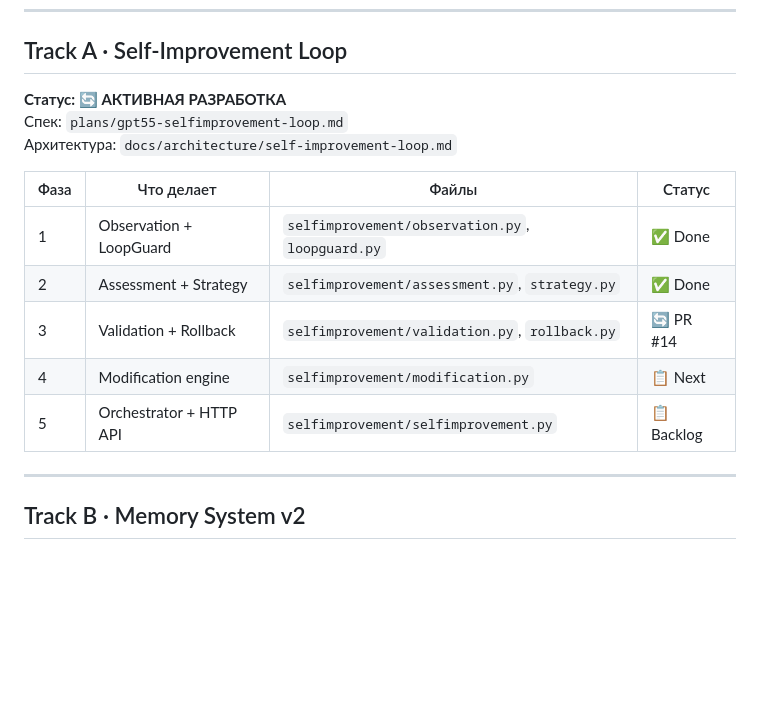
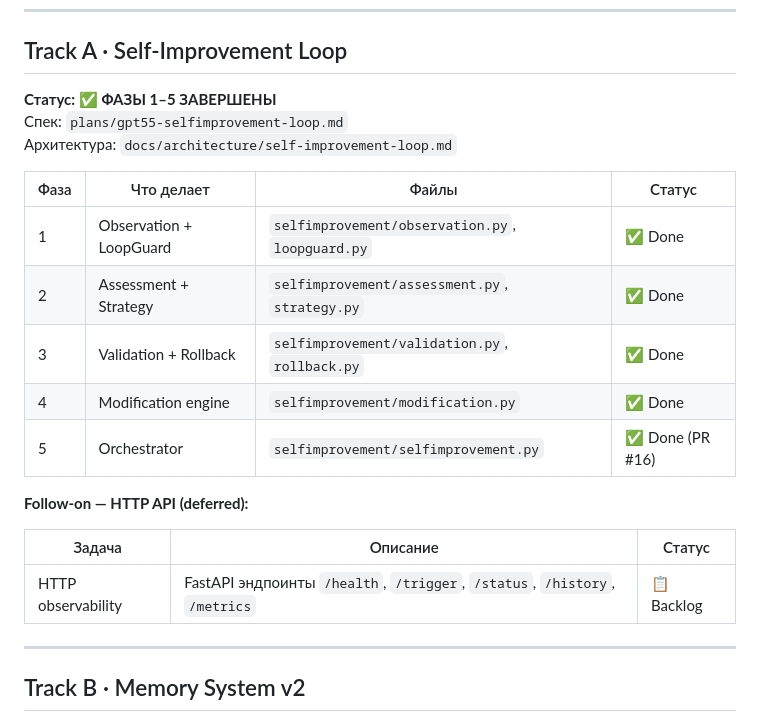
Before and after one commit to alexbayov/hermes, a Markdown page: plans/ROADMAP.md, the part around the change. GitHub-like rendering; blank space fills up the shorter version.

Commit message:
docs: update ROADMAP — Track A phases 1-5 complete, HTTP API deferred

```diff
--- a/plans/ROADMAP.md
+++ b/plans/ROADMAP.md
@@ -9,7 +9,7 @@
 
 ## Track A · Self-Improvement Loop
 
-**Статус: 🔄 АКТИВНАЯ РАЗРАБОТКА**
+**Статус: ✅ ФАЗЫ 1–5 ЗАВЕРШЕНЫ**
 Спек: `plans/gpt55-selfimprovement-loop.md`
 Архитектура: `docs/architecture/self-improvement-loop.md`
 
@@ -17,9 +17,15 @@
 |------|-----------|-------|--------|
 | 1 | Observation + LoopGuard | `selfimprovement/observation.py`, `loopguard.py` | ✅ Done |
 | 2 | Assessment + Strategy | `selfimprovement/assessment.py`, `strategy.py` | ✅ Done |
-| 3 | Validation + Rollback | `selfimprovement/validation.py`, `rollback.py` | 🔄 PR #14 |
-| 4 | Modification engine | `selfimprovement/modification.py` | 📋 Next |
-| 5 | Orchestrator + HTTP API | `selfimprovement/selfimprovement.py` | 📋 Backlog |
+| 3 | Validation + Rollback | `selfimprovement/validation.py`, `rollback.py` | ✅ Done |
+| 4 | Modification engine | `selfimprovement/modification.py` | ✅ Done |
+| 5 | Orchestrator | `selfimprovement/selfimprovement.py` | ✅ Done (PR #16) |
+
+**Follow-on — HTTP API (deferred):**
+
+| Задача | Описание | Статус |
+|------|-----------|--------|
+| HTTP observability | FastAPI эндпоинты `/health`, `/trigger`, `/status`, `/history`, `/metrics` | 📋 Backlog |
 
 ---
 
```
